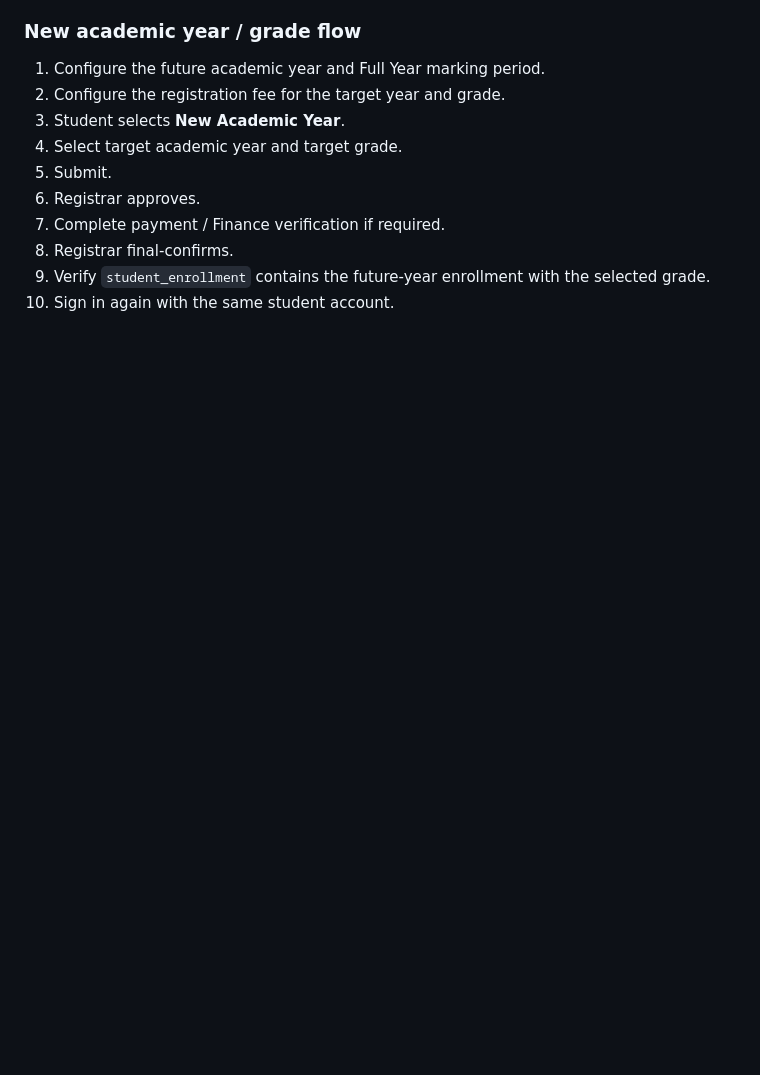
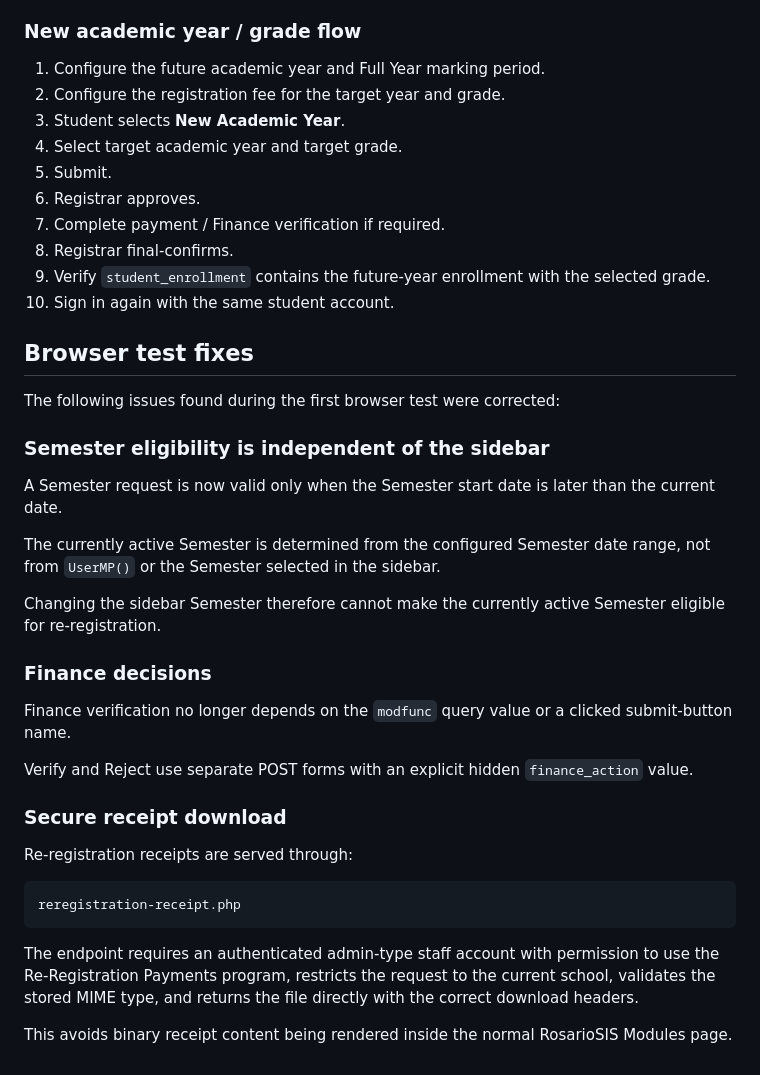
Before and after one commit to Robel43/abugida-sis, a Markdown page: docs/features/student-reregistration.md, the part around the change. Drawn GitHub-style; blank space fills up the shorter version.

Commit message:
Document re-registration browser test fixes

````diff
--- a/docs/features/student-reregistration.md
+++ b/docs/features/student-reregistration.md
@@ -278,3 +278,34 @@ Custom Registrar and Finance profiles can be restricted through **Users > User P
 8. Registrar final-confirms.
 9. Verify `student_enrollment` contains the future-year enrollment with the selected grade.
 10. Sign in again with the same student account.
+
+
+## Browser test fixes
+
+The following issues found during the first browser test were corrected:
+
+### Semester eligibility is independent of the sidebar
+
+A Semester request is now valid only when the Semester start date is later than the current date.
+
+The currently active Semester is determined from the configured Semester date range, not from `UserMP()` or the Semester selected in the sidebar.
+
+Changing the sidebar Semester therefore cannot make the currently active Semester eligible for re-registration.
+
+### Finance decisions
+
+Finance verification no longer depends on the `modfunc` query value or a clicked submit-button name.
+
+Verify and Reject use separate POST forms with an explicit hidden `finance_action` value.
+
+### Secure receipt download
+
+Re-registration receipts are served through:
+
+```text
+reregistration-receipt.php
+```
+
+The endpoint requires an authenticated admin-type staff account with permission to use the Re-Registration Payments program, restricts the request to the current school, validates the stored MIME type, and returns the file directly with the correct download headers.
+
+This avoids binary receipt content being rendered inside the normal RosarioSIS Modules page.
````
